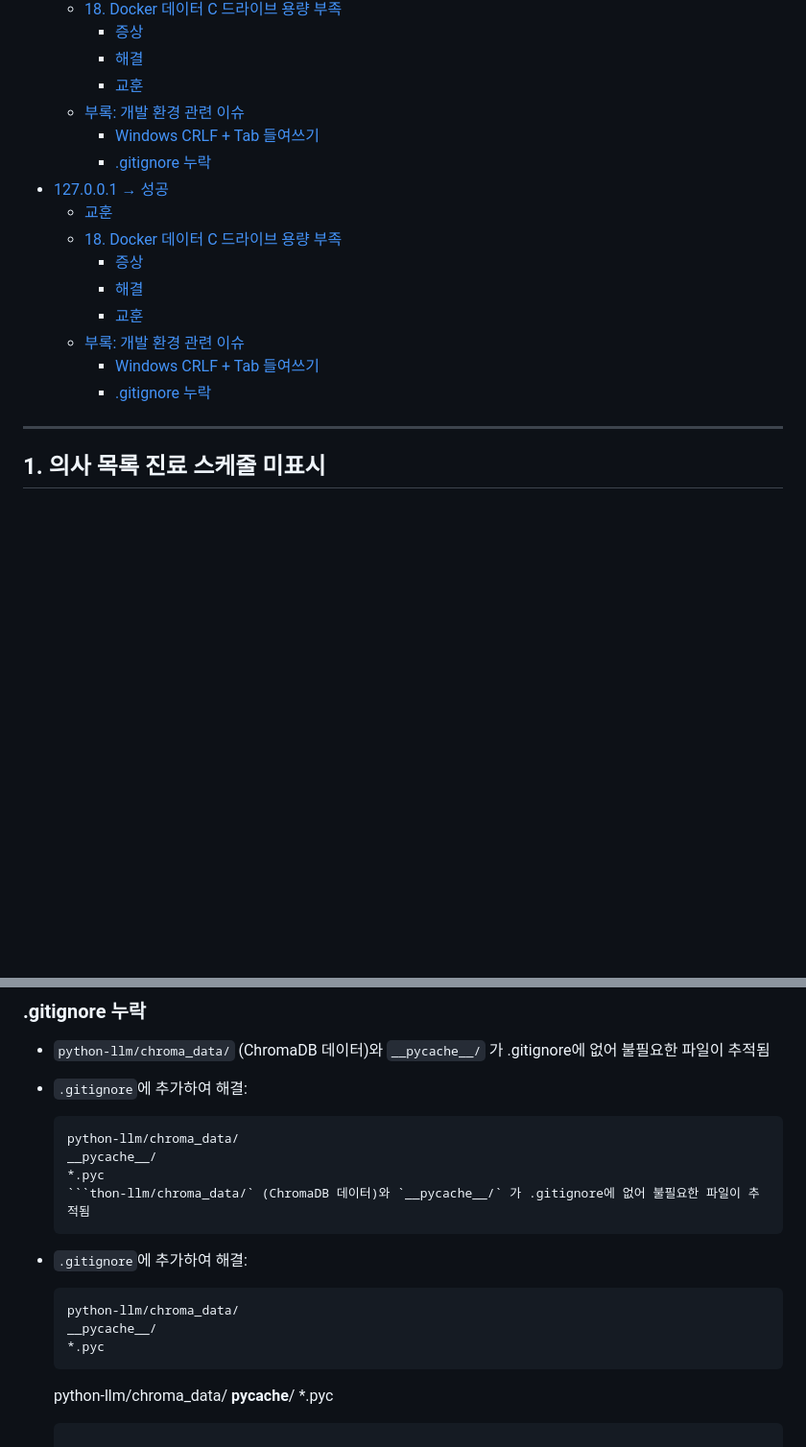
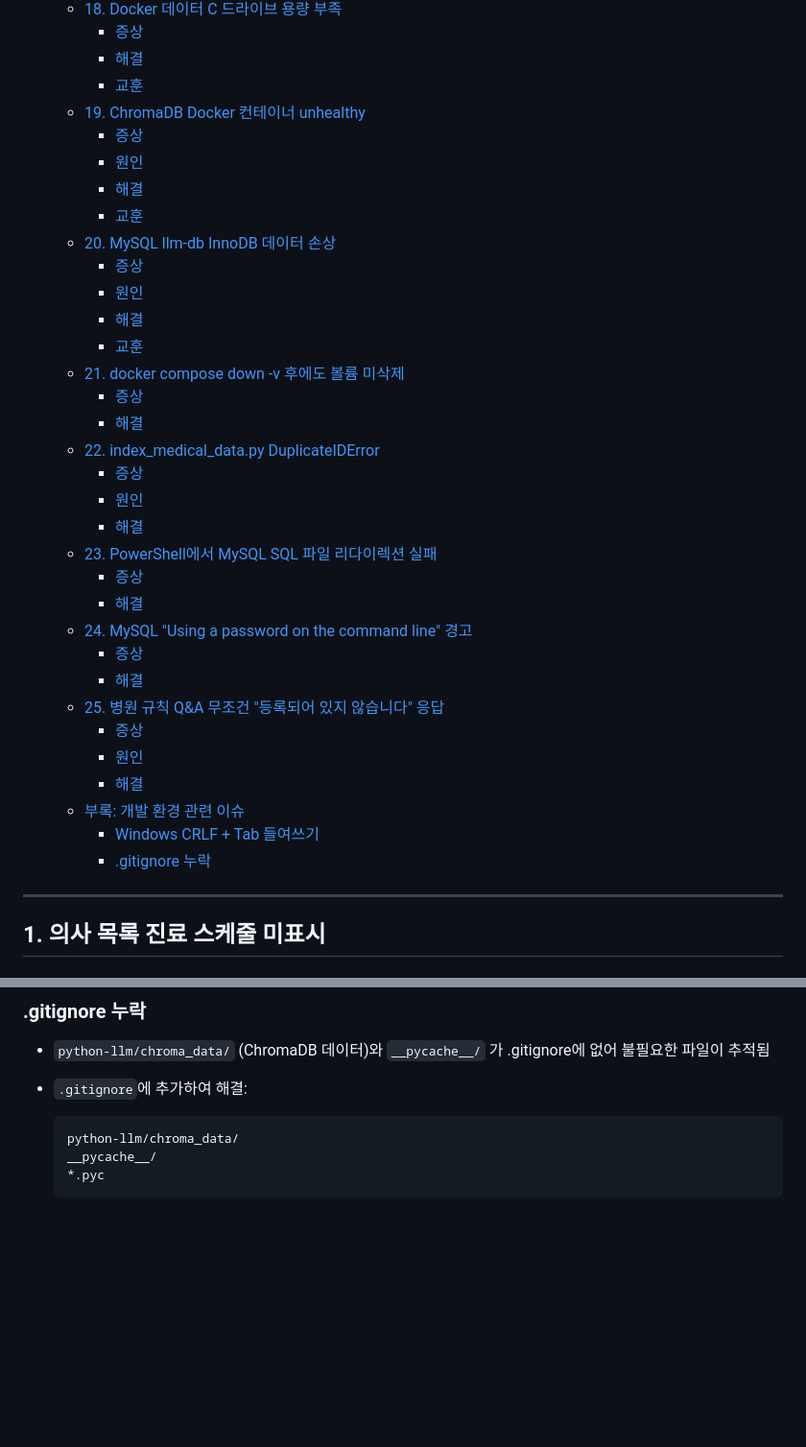
Before and after one commit to VelkaressiaBlutkrone/spring-python-llm-exam-mng, a Markdown page: doc/TROUBLESHOOTING.md, 2 parts joined by grey strips. Shown at 96% size. GitHub-like rendering; blank space fills up the shorter version.

`````diff
--- a/doc/TROUBLESHOOTING.md
+++ b/doc/TROUBLESHOOTING.md
@@ -100,18 +100,36 @@
     - [증상](#증상-17)
     - [해결](#해결-14)
     - [교훈](#교훈-17)
+  - [19. ChromaDB Docker 컨테이너 unhealthy](#19-chromadb-docker-컨테이너-unhealthy)
+    - [증상](#증상-18)
+    - [원인](#원인-16)
+    - [해결](#해결-15)
+    - [교훈](#교훈-18)
+  - [20. MySQL llm-db InnoDB 데이터 손상](#20-mysql-llm-db-innodb-데이터-손상)
+    - [증상](#증상-19)
+    - [원인](#원인-17)
+    - [해결](#해결-16)
+    - [교훈](#교훈-19)
+  - [21. docker compose down -v 후에도 볼륨 미삭제](#21-docker-compose-down--v-후에도-볼륨-미삭제)
+    - [증상](#증상-20)
+    - [해결](#해결-17)
+  - [22. index\_medical\_data.py DuplicateIDError](#22-index_medical_datapy-duplicateiderror)
+    - [증상](#증상-21)
+    - [원인](#원인-18)
+    - [해결](#해결-18)
+  - [23. PowerShell에서 MySQL SQL 파일 리다이렉션 실패](#23-powershell에서-mysql-sql-파일-리다이렉션-실패)
+    - [증상](#증상-22)
+    - [해결](#해결-19)
+  - [24. MySQL "Using a password on the command line" 경고](#24-mysql-using-a-password-on-the-command-line-경고)
+    - [증상](#증상-23)
+    - [해결](#해결-20)
+  - [25. 병원 규칙 Q\&A 무조건 "등록되어 있지 않습니다" 응답](#25-병원-규칙-qa-무조건-등록되어-있지-않습니다-응답)
+    - [증상](#증상-24)
+    - [원인](#원인-19)
+    - [해결](#해결-21)
   - [부록: 개발 환경 관련 이슈](#부록-개발-환경-관련-이슈)
     - [Windows CRLF + Tab 들여쓰기](#windows-crlf--tab-들여쓰기)
     - [.gitignore 누락](#gitignore-누락)
-- [127.0.0.1 → 성공](#127001--성공)
-    - [교훈](#교훈-18)
-  - [18. Docker 데이터 C 드라이브 용량 부족](#18-docker-데이터-c-드라이브-용량-부족-1)
-    - [증상](#증상-18)
-    - [해결](#해결-15)
-    - [교훈](#교훈-19)
-  - [부록: 개발 환경 관련 이슈](#부록-개발-환경-관련-이슈-1)
-    - [Windows CRLF + Tab 들여쓰기](#windows-crlf--tab-들여쓰기-1)
-    - [.gitignore 누락](#gitignore-누락-1)
 
 ---
 
@@ -896,21 +959,8 @@ netsh advfirewall firewall add rule name="Docker-8080" dir=in action=allow proto
 - `python-llm/chroma_data/` (ChromaDB 데이터)와 `__pycache__/` 가 .gitignore에 없어 불필요한 파일이 추적됨
 - `.gitignore`에 추가하여 해결:
 
-  ````
-  python-llm/chroma_data/
-  __pycache__/
-  *.pyc
-  ```thon-llm/chroma_data/` (ChromaDB 데이터)와 `__pycache__/` 가 .gitignore에 없어 불필요한 파일이 추적됨
-  ````
-
-- `.gitignore`에 추가하여 해결:
-
   ```
   python-llm/chroma_data/
   __pycache__/
   *.pyc
   ```
-  python-llm/chroma_data/
-  __pycache__/
-  *.pyc
-  ```
`````
Also changed, not shown: other parts of doc/TROUBLESHOOTING.md (+98 -53 lines).
